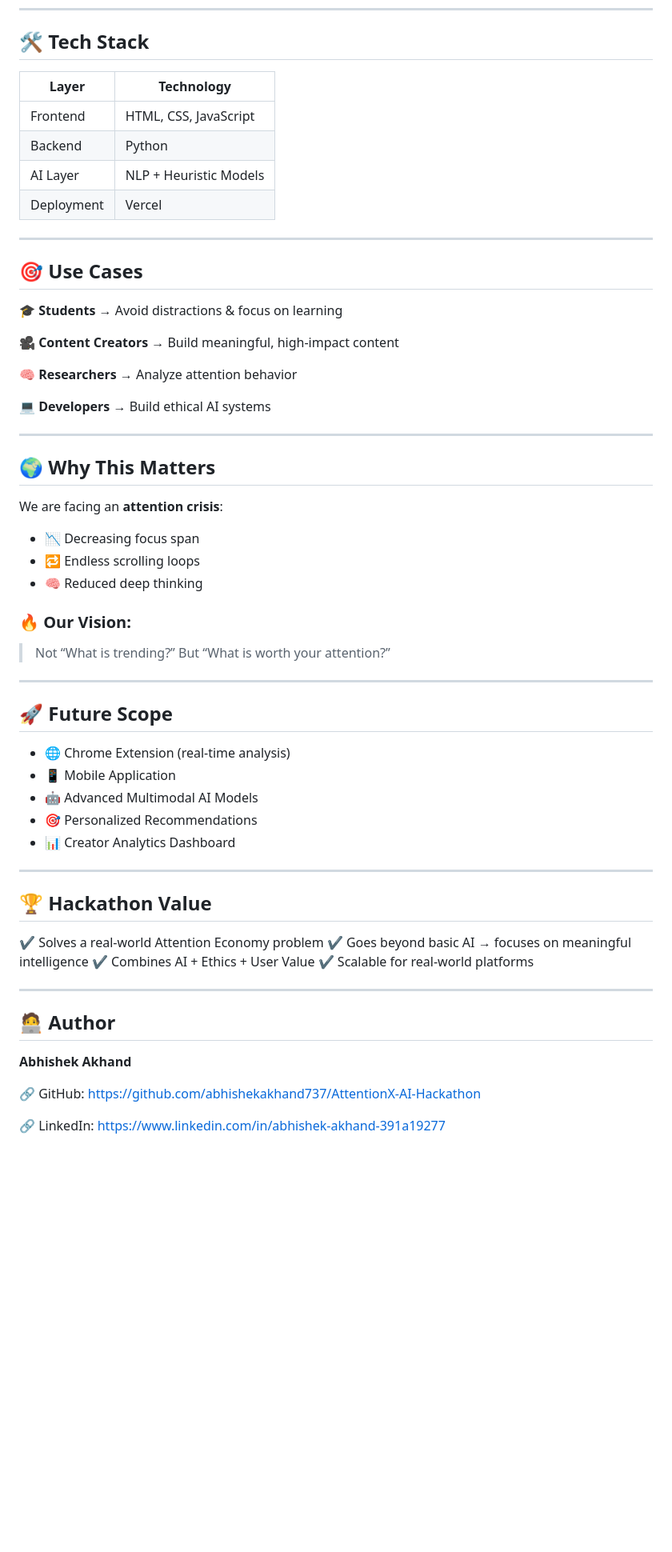
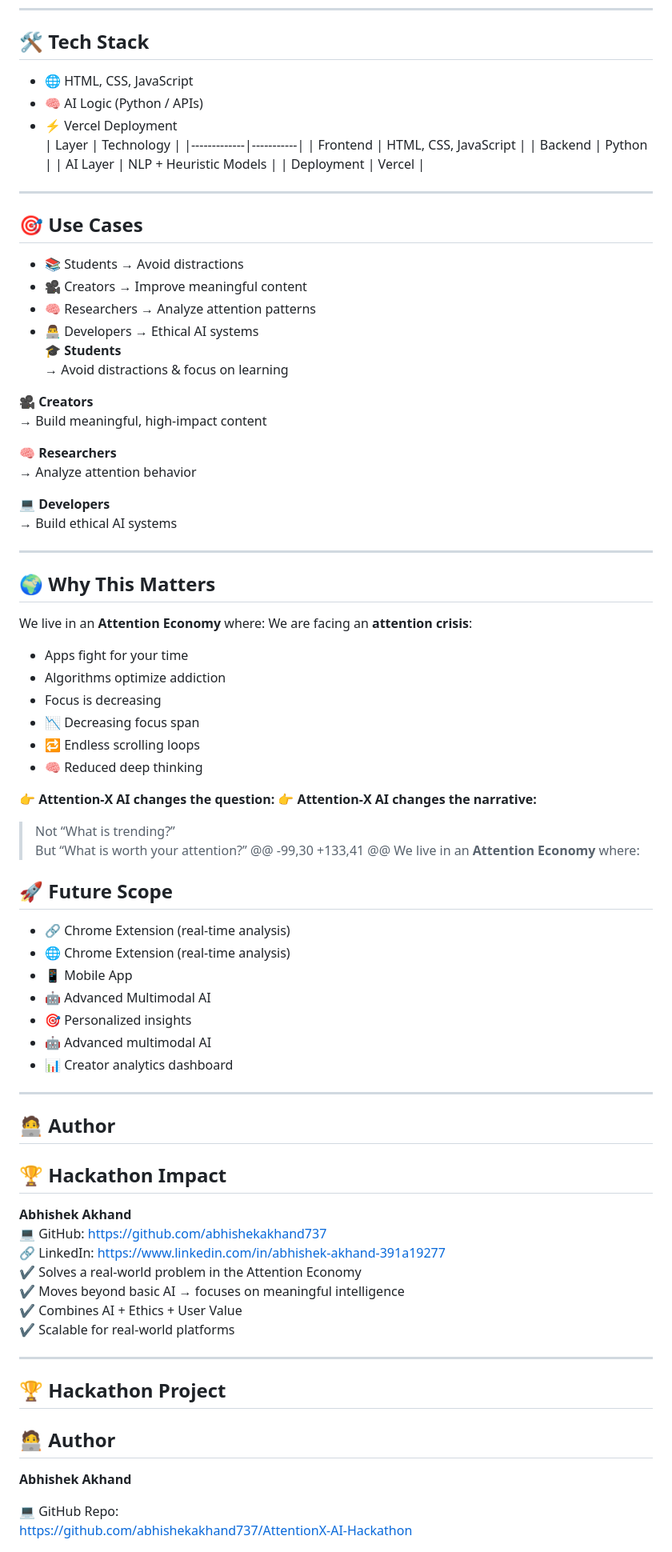
Before and after one commit to abhishekakhand737/AttentionX-AI-Hackathon, a Markdown page: README.md, the part around one of its changes. Shown at 80% size. Rendered like a GitHub page; blank space fills up the shorter version.

Commit message:
Revise README for improved clarity and structure
Updated README.md to enhance clarity and structure, improving the presentation of the Attention-X AI project details.

```diff
--- a/README.md
+++ b/README.md
@@ -113,21 +117,28 @@ D --> E[Classification Output]
 
 ## 🛠️ Tech Stack
 
-| Layer      | Technology             |
-| ---------- | ---------------------- |
-| Frontend   | HTML, CSS, JavaScript  |
-| Backend    | Python                 |
-| AI Layer   | NLP + Heuristic Models |
-| Deployment | Vercel                 |
+- 🌐 HTML, CSS, JavaScript
+- 🧠 AI Logic (Python / APIs)
+- ⚡ Vercel Deployment
+| Layer        | Technology |
+|-------------|-----------|
+| Frontend     | HTML, CSS, JavaScript |
+| Backend      | Python |
+| AI Layer     | NLP + Heuristic Models |
+| Deployment   | Vercel |
 
 ---
 
 ## 🎯 Use Cases
 
+- 📚 Students → Avoid distractions
+- 🎥 Creators → Improve meaningful content
+- 🧠 Researchers → Analyze attention patterns
+- 👨‍💻 Developers → Ethical AI systems
 🎓 **Students**
 → Avoid distractions & focus on learning
 
-🎥 **Content Creators**
+🎥 **Creators**
 → Build meaningful, high-impact content
 
 🧠 **Researchers**
@@ -140,42 +151,52 @@ D --> E[Classification Output]
 
 ## 🌍 Why This Matters
 
+We live in an **Attention Economy** where:
 We are facing an **attention crisis**:
 
-* 📉 Decreasing focus span
-* 🔁 Endless scrolling loops
-* 🧠 Reduced deep thinking
+- Apps fight for your time
+- Algorithms optimize addiction
+- Focus is decreasing
+- 📉 Decreasing focus span
+- 🔁 Endless scrolling loops
+- 🧠 Reduced deep thinking
 
-### 🔥 Our Vision:
+👉 **Attention-X AI changes the question:**
+👉 **Attention-X AI changes the narrative:**
 
 > Not “What is trending?”
 > But “What is worth your attention?”
+@@ -99,30 +133,41 @@ We live in an **Attention Economy** where:
+
+## 🚀 Future Scope
+
+- 🔗 Chrome Extension (real-time analysis)
+- 🌐 Chrome Extension (real-time analysis)
+- 📱 Mobile App
+- 🤖 Advanced Multimodal AI
+- 🎯 Personalized insights
+- 🤖 Advanced multimodal AI
+- 📊 Creator analytics dashboard
 
 ---
 
-## 🚀 Future Scope
+## 🧑‍💻 Author
+## 🏆 Hackathon Impact
 
-* 🌐 Chrome Extension (real-time analysis)
-* 📱 Mobile Application
-* 🤖 Advanced Multimodal AI Models
-* 🎯 Personalized Recommendations
-* 📊 Creator Analytics Dashboard
-
----
-
-## 🏆 Hackathon Value
-
-✔️ Solves a real-world Attention Economy problem
-✔️ Goes beyond basic AI → focuses on meaningful intelligence
+**Abhishek Akhand**
+💻 GitHub: https://github.com/abhishekakhand737
+🔗 LinkedIn: https://www.linkedin.com/in/abhishek-akhand-391a19277
+✔️ Solves a real-world problem in the Attention Economy
+✔️ Moves beyond basic AI → focuses on meaningful intelligence
 ✔️ Combines AI + Ethics + User Value
 ✔️ Scalable for real-world platforms
 
 ---
-
+## 🏆 Hackathon Project
 ## 🧑‍💻 Author
 
 **Abhishek Akhand**
 
-🔗 GitHub:
+💻 GitHub Repo:
 https://github.com/abhishekakhand737/AttentionX-AI-Hackathon
 
```
Also changed, not shown: other parts of README.md (+63 -62 lines).
